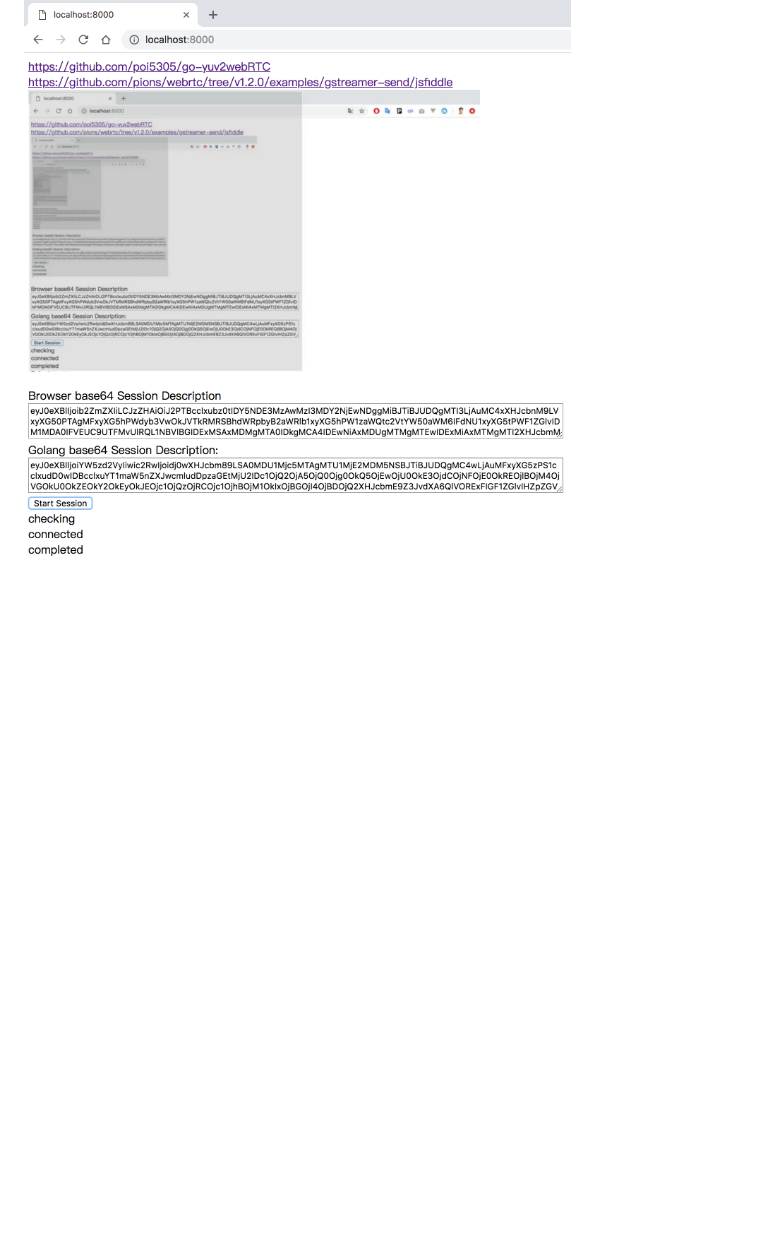
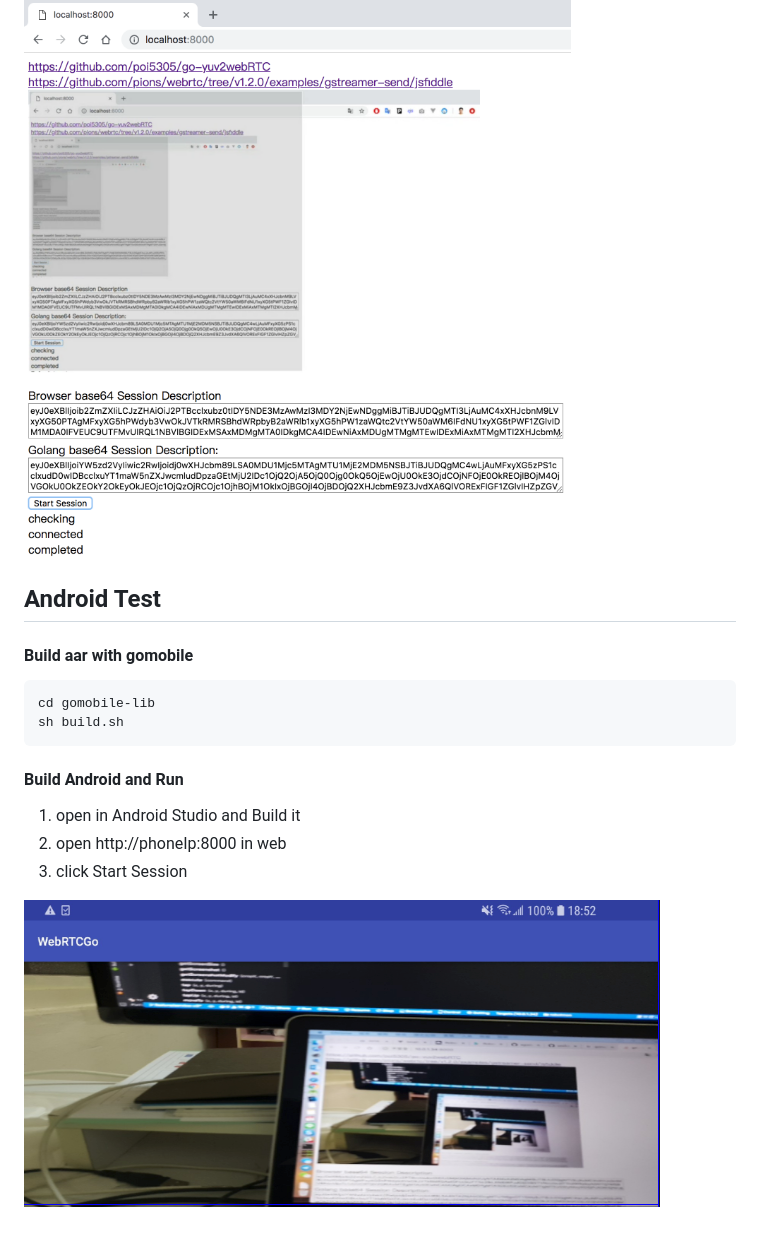
Before and after one commit to poi5305/go-yuv2webRTC, a Markdown page: README.md, the part around the change. Rendered like a GitHub page; pictures changed too: screenshot-android.png (added); blank space fills up the shorter version.

Commit message:
Update README for android demo. And debug for delay

````diff
--- a/README.md
+++ b/README.md
@@ -24,3 +24,20 @@ Open http://localhost:8000
 And press `Start Session`
 
 ![screenshot](./screenshot.png)
+
+## Android Test
+
+#### Build aar with gomobile
+
+```
+cd gomobile-lib
+sh build.sh
+```
+
+#### Build Android and Run
+
+1. open in Android Studio and Build it
+2. open http://phoneIp:8000 in web
+3. click Start Session
+
+![screenshot](./screenshot-android.png)
````
Also changed, not shown: 1 other file.
